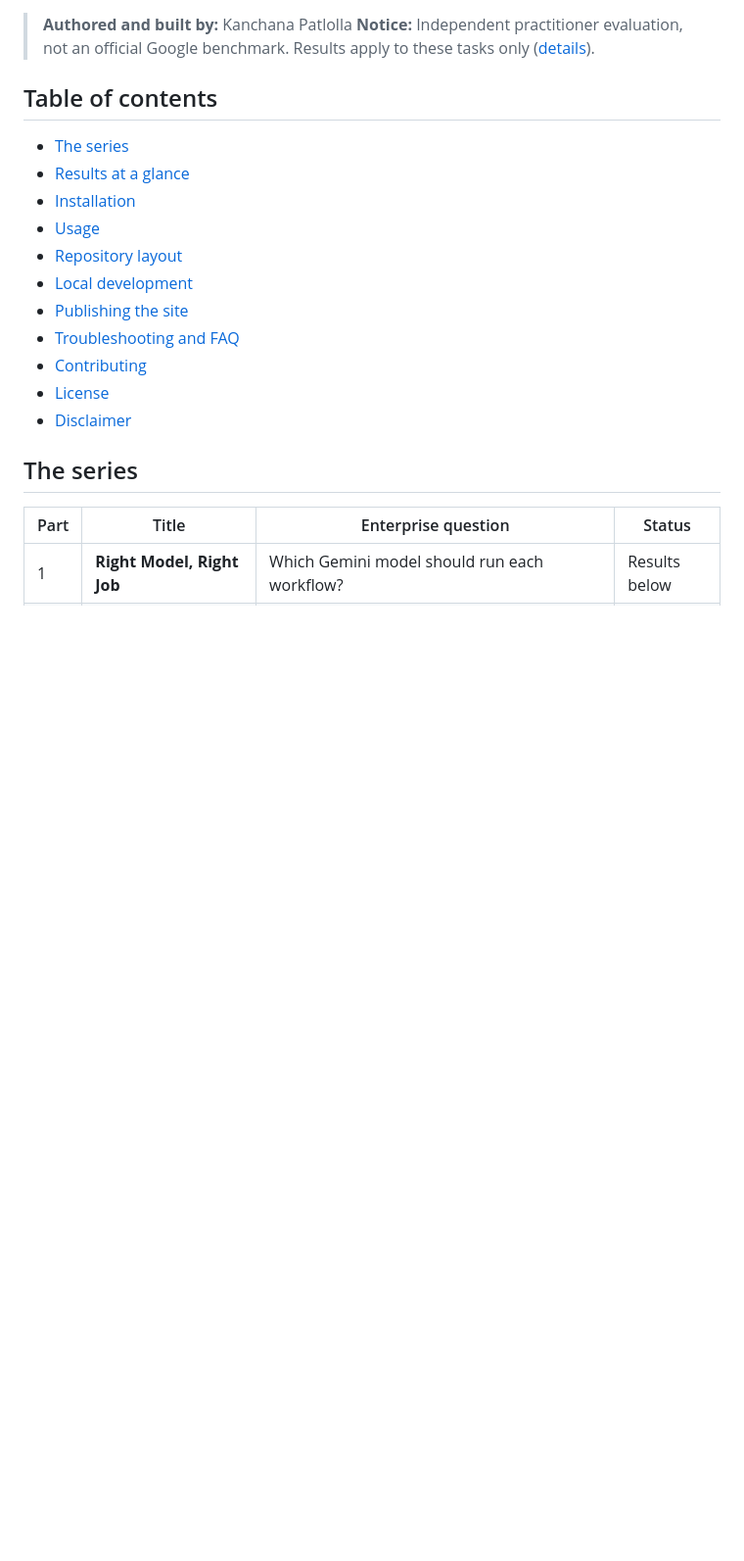
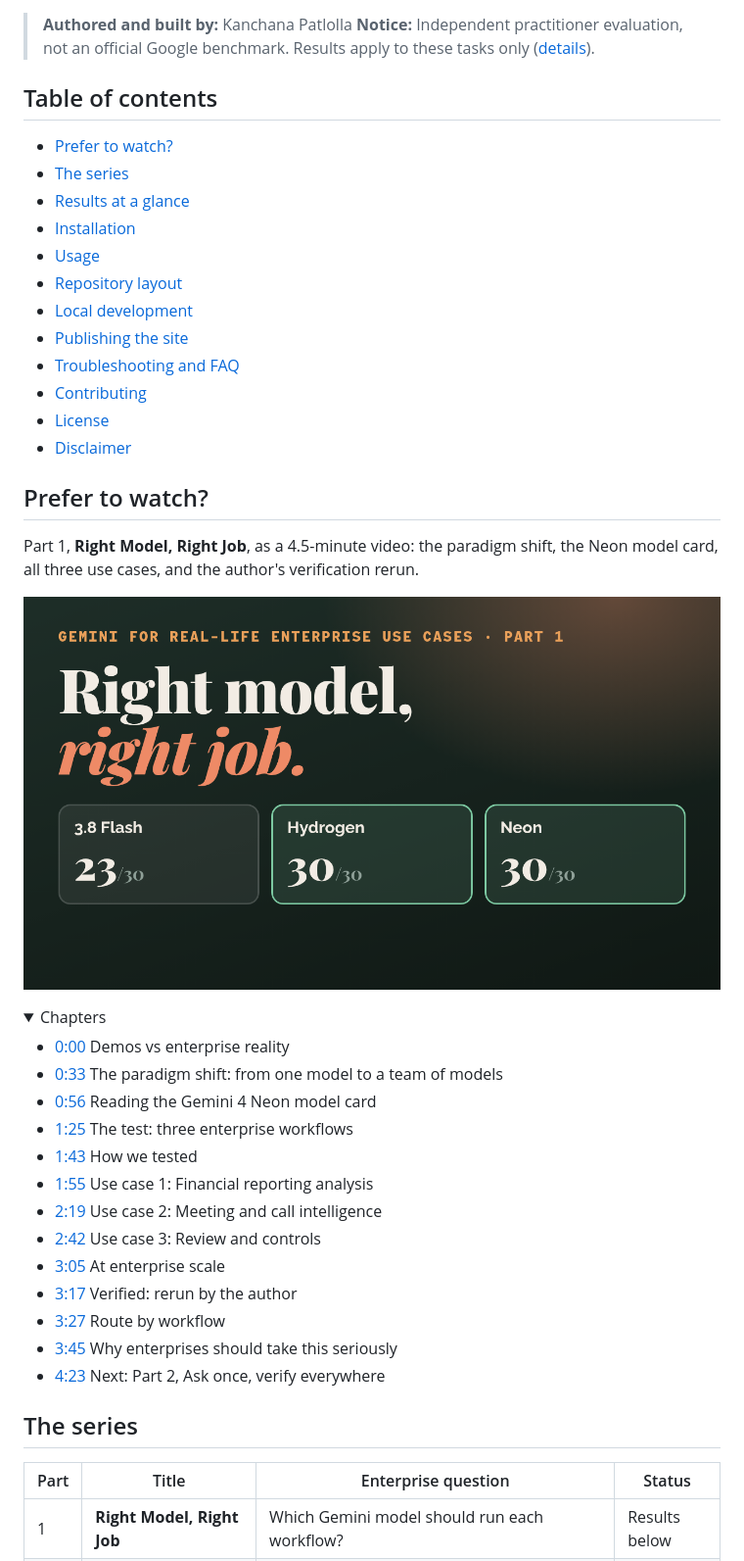
Before and after one commit to kanchpat/gemini4-enterprise-races, a Markdown page: README.md, the part around one of its changes. Shown at 98% size. Drawn GitHub-style; pictures changed too: docs/assets/youtube_thumbnail.png (added); folded sections open; blank space fills up the shorter version.

Commit message:
Add Part 1 video: README thumbnail and chapters, site embed, og:image

```diff
--- a/README.md
+++ b/README.md
@@ -13,6 +14,7 @@ Script-graded tests of Gemini 4 Hydrogen, Gemini 4 Neon and Gemini 3.8 Flash on
 
 ## Table of contents
 
+- [Prefer to watch?](#prefer-to-watch)
 - [The series](#the-series)
 - [Results at a glance](#results-at-a-glance)
 - [Installation](#installation)
@@ -24,3 +26,27 @@ Script-graded tests of Gemini 4 Hydrogen, Gemini 4 Neon and Gemini 3.8 Flash on
 - [Contributing](#contributing)
 - [License](#license)
 - [Disclaimer](#disclaimer)
+
+## Prefer to watch?
+
+Part 1, **Right Model, Right Job**, as a 4.5-minute video: the paradigm shift, the Neon model card, all three use cases, and the author's verification rerun.
+
+[![Watch Part 1: Right Model, Right Job on YouTube](docs/assets/youtube_thumbnail.png)](https://youtu.be/rWk_GcL1MH4)
+
+<details>
+<summary>Chapters</summary>
+
+- [0:00](https://youtu.be/rWk_GcL1MH4?t=0) Demos vs enterprise reality
+- [0:33](https://youtu.be/rWk_GcL1MH4?t=33) The paradigm shift: from one model to a team of models
+- [0:56](https://youtu.be/rWk_GcL1MH4?t=56) Reading the Gemini 4 Neon model card
+- [1:25](https://youtu.be/rWk_GcL1MH4?t=85) The test: three enterprise workflows
+- [1:43](https://youtu.be/rWk_GcL1MH4?t=103) How we tested
+- [1:55](https://youtu.be/rWk_GcL1MH4?t=115) Use case 1: Financial reporting analysis
+- [2:19](https://youtu.be/rWk_GcL1MH4?t=139) Use case 2: Meeting and call intelligence
+- [2:42](https://youtu.be/rWk_GcL1MH4?t=162) Use case 3: Review and controls
+- [3:05](https://youtu.be/rWk_GcL1MH4?t=185) At enterprise scale
+- [3:17](https://youtu.be/rWk_GcL1MH4?t=197) Verified: rerun by the author
+- [3:27](https://youtu.be/rWk_GcL1MH4?t=207) Route by workflow
+- [3:45](https://youtu.be/rWk_GcL1MH4?t=225) Why enterprises should take this seriously
+- [4:23](https://youtu.be/rWk_GcL1MH4?t=263) Next: Part 2, Ask once, verify everywhere
+
```
Also changed, not shown: other parts of README.md (+2 -0 lines), 4 other files.
